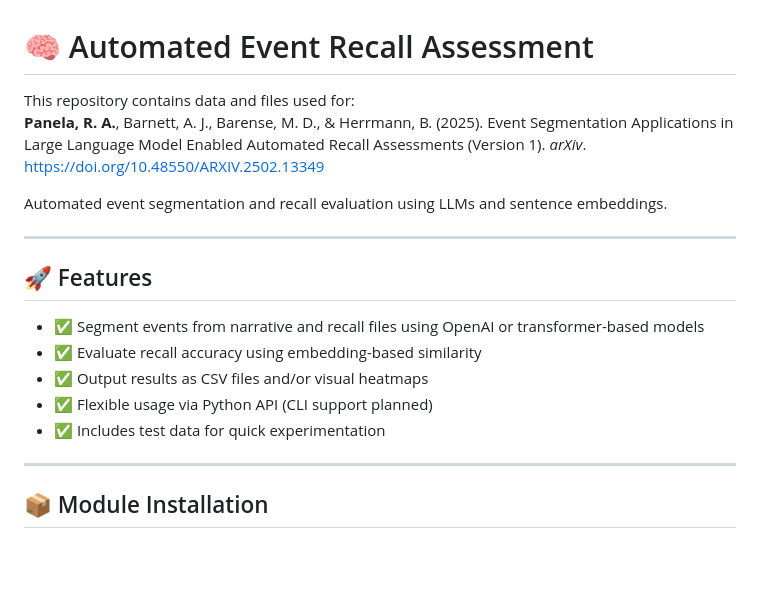
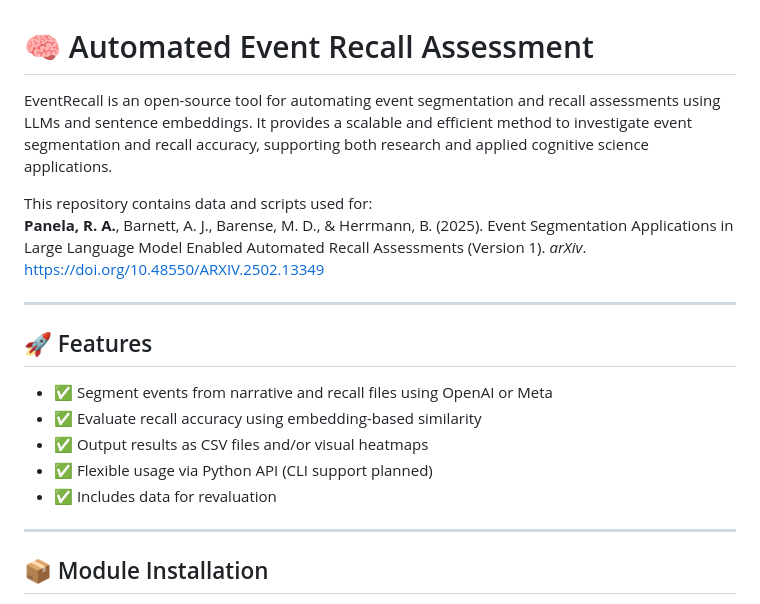
Before and after one commit to ryanapanela/EventRecall, a Markdown page: README.md, the part around one of its changes. GitHub-like rendering; blank space fills up the shorter version.

Commit message:
Updated Overview in README.md

```diff
--- a/README.md
+++ b/README.md
@@ -1,18 +1,18 @@
 # 🧠 Automated Event Recall Assessment
-This repository contains data and files used for:\
+EventRecall is an open-source tool for automating event segmentation and recall assessments using LLMs and sentence embeddings. It provides a scalable and efficient method to investigate event segmentation and recall accuracy, supporting both research and applied cognitive science applications.
+
+This repository contains data and scripts used for:\
 **Panela, R. A.**, Barnett, A. J., Barense, M. D., & Herrmann, B. (2025). Event Segmentation Applications in Large Language Model Enabled Automated Recall Assessments (Version 1). *arXiv*. https://doi.org/10.48550/ARXIV.2502.13349
-
-Automated event segmentation and recall evaluation using LLMs and sentence embeddings.
 
 ---
 
 ## 🚀 Features
 
-- ✅ Segment events from narrative and recall files using OpenAI or transformer-based models
+- ✅ Segment events from narrative and recall files using OpenAI or Meta
 - ✅ Evaluate recall accuracy using embedding-based similarity
 - ✅ Output results as CSV files and/or visual heatmaps
 - ✅ Flexible usage via Python API (CLI support planned)
-- ✅ Includes test data for quick experimentation
+- ✅ Includes data for revaluation
 
 ---
 
```
Also changed, not shown: other parts of README.md (+6 -6 lines).
